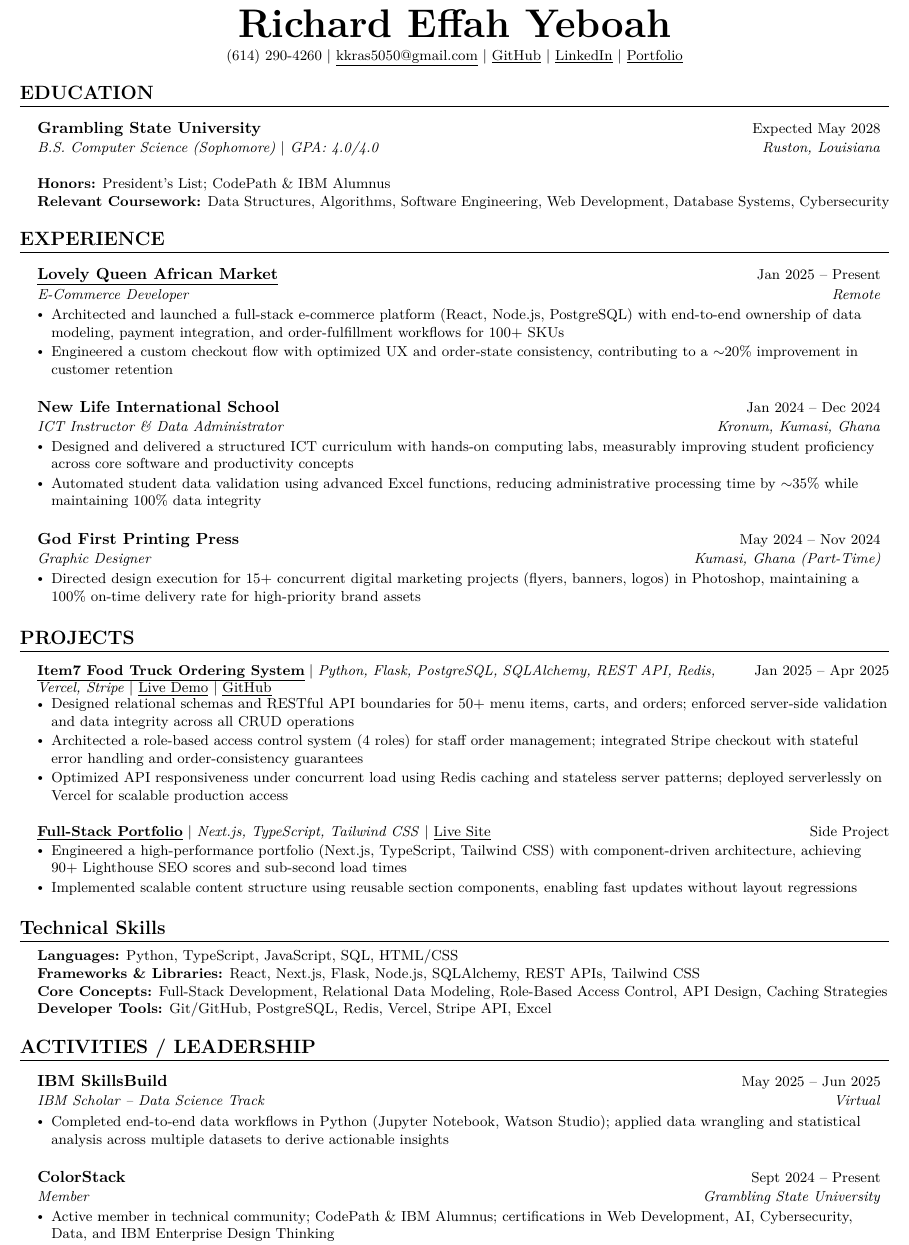
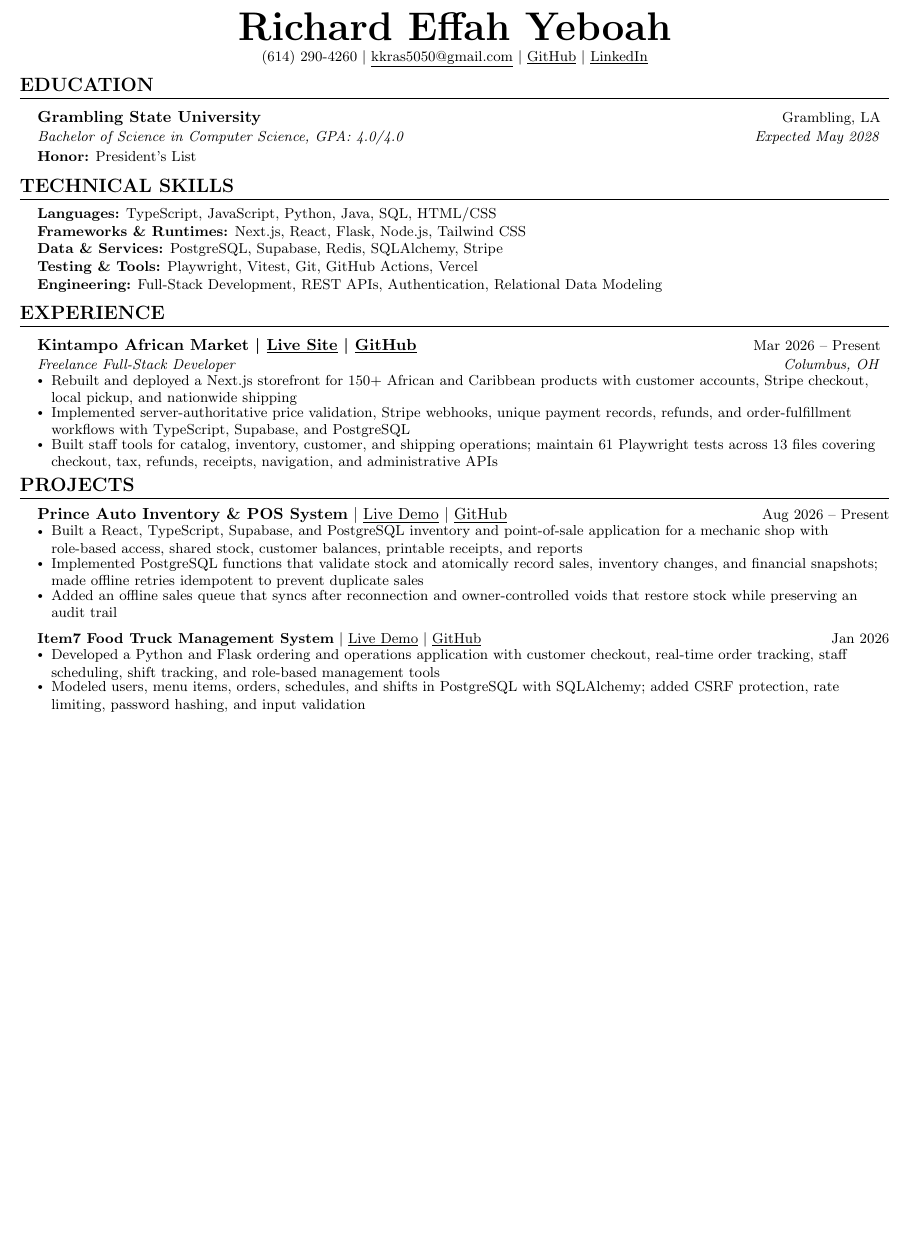
Before and after one commit to t4thick/resume, a LaTeX CV (resume.tex): part of the page, cut so that both start at the same text, the shorter picture padded with empty space. Compiled offline with pdfLaTeX.

Commit message:
resume: replace unsupported claims with verified work

```diff
--- a/resume.tex
+++ b/resume.tex
@@ -1,14 +1,9 @@
 %-------------------------
-% Resume in LaTeX – Jake's Template style
-% Font: Computer Modern / Latin Modern Roman (lmodern)
-% Name uses \textsc Small Caps for the authentic "R" shape
+% Resume in LaTeX – Richard Effah Yeboah
 %------------------------
 
-\documentclass[letterpaper,10.5pt]{article}
+\documentclass[letterpaper,10pt]{article}
 
-% ---- Core packages ----
-\usepackage{lmodern}           % Latin Modern = enhanced Computer Modern
-\usepackage[T1]{fontenc}
 \usepackage[utf8]{inputenc}
 \usepackage[empty]{fullpage}
 \usepackage{titlesec}
@@ -17,10 +12,9 @@
 \usepackage[hidelinks]{hyperref}
 \usepackage[english]{babel}
 \usepackage{tabularx}
-\usepackage{latexsym}
-\usepackage{marvosym}
+\input{glyphtounicode}
+\pdfgentounicode=1
 
-% ---- Page geometry ----
 \addtolength{\oddsidemargin}{-0.5in}
 \addtolength{\evensidemargin}{-0.5in}
 \addtolength{\textwidth}{1in}
@@ -75,132 +59,63 @@
 \begin{center}
-  {\Huge\bfseries\scshape Richard Effah Yeboah}\\[3pt]
+  {\Huge\bfseries\scshape Richard Effah Yeboah}\\[2pt]
   \small
   (614) 290-4260 $|$
   \href{mailto:kkras5050@gmail.com}{\underline{kkras5050@gmail.com}} $|$
   \href{https://github.com/t4thick}{\underline{GitHub}} $|$
-  \href{https://www.linkedin.com/in/richyeff}{\underline{LinkedIn}} $|$
-  \href{https://richardeffahyeboah.vercel.app}{\underline{Portfolio}}
+  \href{https://www.linkedin.com/in/richyeff}{\underline{LinkedIn}}
 \end{center}
 
-% ======= EDUCATION =======
 \section{EDUCATION}
 \resumeSubHeadingListStart
   \resumeSubheading
-    {Grambling State University}{Expected May 2028}
-    {B.S. Computer Science (Sophomore) $|$ GPA: 4.0/4.0}{Ruston, Louisiana}
-  \vspace{4pt}
-  \small\item[]
-    \textbf{Honors:} President's List; CodePath \& IBM Alumnus \\
-    \textbf{Relevant Coursework:} Data Structures, Algorithms, Software Engineering,
-    Web Development, Database Systems, Cybersecurity
+    {Grambling State University}{Grambling, LA}
+    {Bachelor of Science in Computer Science, GPA: 4.0/4.0}{Expected May 2028}
+  \small\item[] \textbf{Honor:} President's List
 \resumeSubHeadingListEnd
 
-% ======= EXPERIENCE =======
+\section{TECHNICAL SKILLS}
+\begin{itemize}[leftmargin=0.15in, label={}, nosep]
+  \small\item{
+    \textbf{Languages:} TypeScript, JavaScript, Python, Java, SQL, HTML/CSS \\
+    \textbf{Frameworks \& Runtimes:} Next.js, React, Flask, Node.js, Tailwind CSS \\
+    \textbf{Data \& Services:} PostgreSQL, Supabase, Redis, SQLAlchemy, Stripe \\
+    \textbf{Testing \& Tools:} Playwright, Vitest, Git, GitHub Actions, Vercel \\
+    \textbf{Engineering:} Full-Stack Development, REST APIs, Authentication, Relational Data Modeling
+  }
+\end{itemize}
+
 \section{EXPERIENCE}
 \resumeSubHeadingListStart
 
   \resumeSubheading
-    {\href{https://lovelyqueenafricanmarket.com}{\underline{Lovely Queen African Market}}}{Jan 2025 -- Present}
-    {E-Commerce Developer}{Remote}
+    {Kintampo African Market \textbar{} \href{https://kintampoafricanmarket.com}{\underline{Live Site}} \textbar{} \href{https://github.com/t4thick/merge}{\underline{GitHub}}}{Mar 2026 -- Present}
+    {Freelance Full-Stack Developer}{Columbus, OH}
   \resumeItemListStart
-    \resumeItem{Architected and launched a full-stack e-commerce platform (React, Node.js, PostgreSQL)
-      with end-to-end ownership of data modeling, payment integration, and order-fulfillment workflows
-      for 100+ SKUs}
-    \resumeItem{Engineered a custom checkout flow with optimized UX and order-state consistency,
-      contributing to a $\sim$20\% improvement in customer retention}
-  \resumeItemListEnd
-
-  \resumeSubheading
-    {New Life International School}{Jan 2024 -- Dec 2024}
-    {ICT Instructor \& Data Administrator}{Kronum, Kumasi, Ghana}
-  \resumeItemListStart
-    \resumeItem{Designed and delivered a structured ICT curriculum with hands-on computing labs,
-      measurably improving student proficiency across core software and productivity concepts}
-    \resumeItem{Automated student data validation using advanced Excel functions, reducing
-      administrative processing time by $\sim$35\% while maintaining 100\% data integrity}
-  \resumeItemListEnd
-
-  \resumeSubheading
-    {God First Printing Press}{May 2024 -- Nov 2024}
-    {Graphic Designer}{Kumasi, Ghana (Part-Time)}
-  \resumeItemListStart
-    \resumeItem{Directed design execution for 15+ concurrent digital marketing projects (flyers,
-      banners, logos) in Photoshop, maintaining a 100\% on-time delivery rate for
-      high-priority brand assets}
+    \resumeItem{Rebuilt and deployed a Next.js storefront for 150+ African and Caribbean products with customer accounts, Stripe checkout, local pickup, and nationwide shipping}
+    \resumeItem{Implemented server-authoritative price validation, Stripe webhooks, unique payment records, refunds, and order-fulfillment workflows with TypeScript, Supabase, and PostgreSQL}
+    \resumeItem{Built staff tools for catalog, inventory, customer, and shipping operations; maintain 61 Playwright tests across 13 files covering checkout, tax, refunds, receipts, navigation, and administrative APIs}
   \resumeItemListEnd
 
 \resumeSubHeadingListEnd
 
-% ======= PROJECTS =======
 \section{PROJECTS}
 \resumeSubHeadingListStart
 
   \resumeProjectHeading
-    {\textbf{\href{https://foodtruckk.vercel.app/}{\underline{Item7 Food Truck Ordering System}}} $|$
-     \emph{Python, Flask, PostgreSQL, SQLAlchemy, REST API, Redis, Vercel, Stripe} $|$ \href{https://foodtruckk.vercel.app/}{\underline{Live Demo}} $|$ \href{https://github.com/t4thick}{\underline{GitHub}}}{Jan 2025 -- Apr 2025}
+    {\textbf{Prince Auto Inventory \& POS System} \textbar{} \href{https://prince-inventory-manager.vercel.app}{\underline{Live Demo}} \textbar{} \href{https://github.com/t4thick/prince-inventory-manager}{\underline{GitHub}}}{Aug 2026 -- Present}
   \resumeItemListStart
-    \resumeItem{Designed relational schemas and RESTful API boundaries for 50+ menu items,
-      carts, and orders; enforced server-side validation and data integrity across all
-      CRUD operations}
-    \resumeItem{Architected a role-based access control system (4 roles) for staff order
-      management; integrated Stripe checkout with stateful error handling and
-      order-consistency guarantees}
-    \resumeItem{Optimized API responsiveness under concurrent load using Redis caching and
-      stateless server patterns; deployed serverlessly on Vercel for scalable production access}
+    \resumeItem{Built a React, TypeScript, Supabase, and PostgreSQL inventory and point-of-sale application for a mechanic shop with role-based access, shared stock, customer balances, printable receipts, and reports}
+    \resumeItem{Implemented PostgreSQL functions that validate stock and atomically record sales, inventory changes, and financial snapshots; made offline retries idempotent to prevent duplicate sales}
+    \resumeItem{Added an offline sales queue that syncs after reconnection and owner-controlled voids that restore stock while preserving an audit trail}
   \resumeItemListEnd
 
   \resumeProjectHeading
-    {\textbf{\href{https://richardeffahyeboah.vercel.app}{\underline{Full-Stack Portfolio}}} $|$
-     \emph{Next.js, TypeScript, Tailwind CSS} $|$ \href{https://richardeffahyeboah.vercel.app}{\underline{Live Site}}}{Side Project}
+    {\textbf{Item7 Food Truck Management System} \textbar{} \href{https://foodtruckk.vercel.app}{\underline{Live Demo}} \textbar{} \href{https://github.com/t4thick/project-foodtruck}{\underline{GitHub}}}{Jan 2026}
   \resumeItemListStart
-    \resumeItem{Engineered a high-performance portfolio (Next.js, TypeScript, Tailwind CSS)
-      with component-driven architecture, achieving 90+ Lighthouse SEO scores and
-      sub-second load times}
-    \resumeItem{Implemented scalable content structure using reusable section components,
-      enabling fast updates without layout regressions}
+    \resumeItem{Developed a Python and Flask ordering and operations application with customer checkout, real-time order tracking, staff scheduling, shift tracking, and role-based management tools}
+    \resumeItem{Modeled users, menu items, orders, schedules, and shifts in PostgreSQL with SQLAlchemy; added CSRF protection, rate limiting, password hashing, and input validation}
   \resumeItemListEnd
 
 \resumeSubHeadingListEnd
 
-% ======= TECHNICAL SKILLS =======
-\section{Technical Skills}
-\begin{itemize}[leftmargin=0.15in, label={}, nosep]
-  \small\item{
-    \textbf{Languages:} Python, TypeScript, JavaScript, SQL, HTML/CSS \\
-    \textbf{Frameworks \& Libraries:} React, Next.js, Flask, Node.js, SQLAlchemy,
-      REST APIs, Tailwind CSS \\
-    \textbf{Core Concepts:} Full-Stack Development, Relational Data Modeling,
-      Role-Based Access Control, API Design, Caching Strategies \\
-    \textbf{Developer Tools:} Git/GitHub, PostgreSQL, Redis, Vercel, Stripe API, Excel
-  }
-\end{itemize}
-
-% ======= ACTIVITIES / LEADERSHIP =======
-\section{ACTIVITIES / LEADERSHIP}
-\resumeSubHeadingListStart
-
-  \resumeSubheading
-    {IBM SkillsBuild}{May 2025 -- Jun 2025}
-    {IBM Scholar -- Data Science Track}{Virtual}
-  \resumeItemListStart
-    \resumeItem{Completed end-to-end data workflows in Python (Jupyter Notebook, Watson
-      Studio); applied data wrangling and statistical analysis across multiple datasets
-      to derive actionable insights}
-  \resumeItemListEnd
-
-  \resumeSubheading
-    {ColorStack}{Sept 2024 -- Present}
-    {Member}{Grambling State University}
-  \resumeItemListStart
-    \resumeItem{Active member in technical community; CodePath \& IBM Alumnus;
-      certifications in Web Development, AI, Cybersecurity, Data, and IBM Enterprise
-      Design Thinking}
-  \resumeItemListEnd
-
-  \vspace{2pt}
-  \item[]\small\textbf{Clubs:} Advocacy for Climate Change Education $|$ ISSUP $|$
-    SECURE+ $|$ African Student Association
-
-\resumeSubHeadingListEnd
-
 \end{document}
```
Also changed, not shown: README.md, RICHARD EFFAH YEBOAH RESUME.pdf (added), resume.pdf (added), resume.tex (26 more changed lines), 2 other files.
